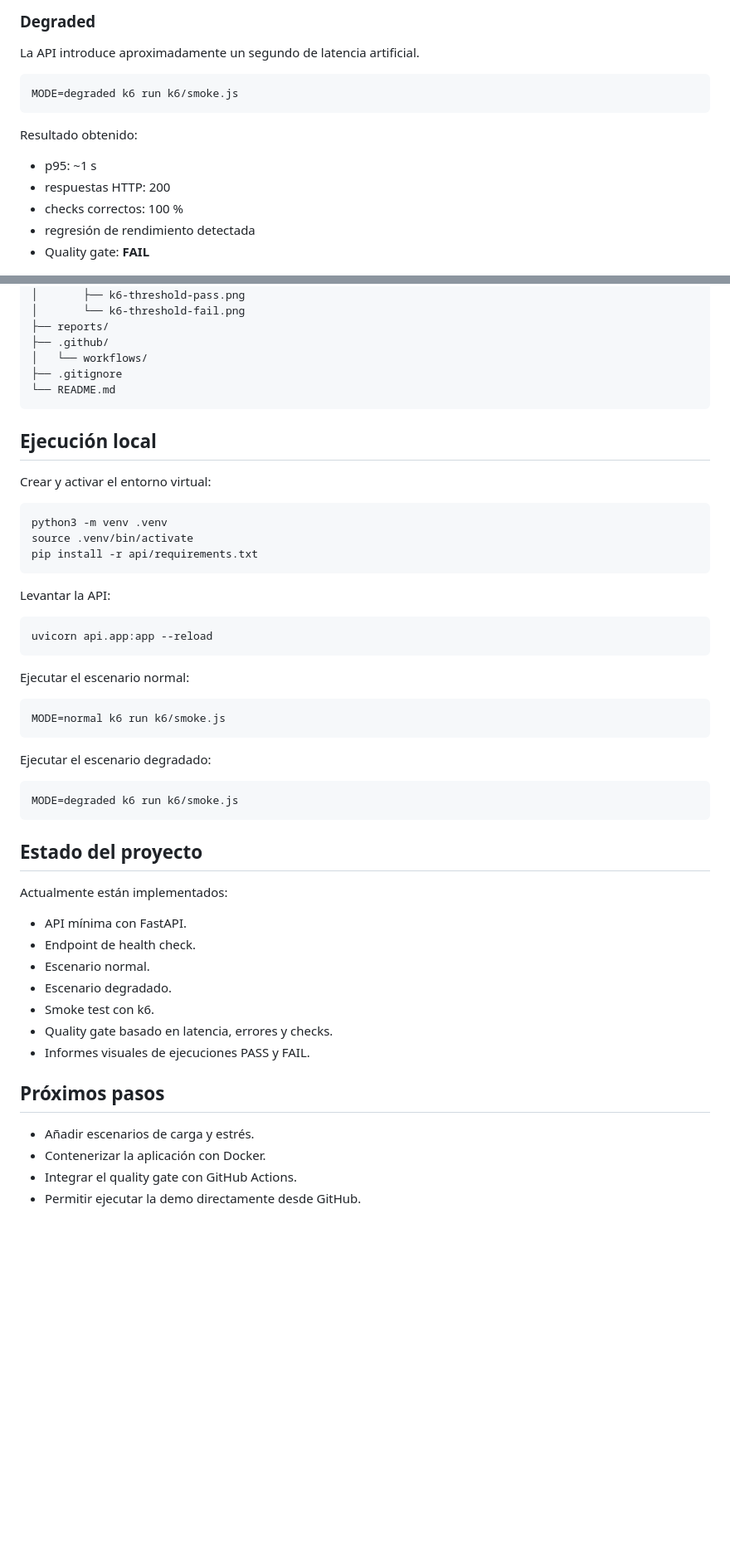
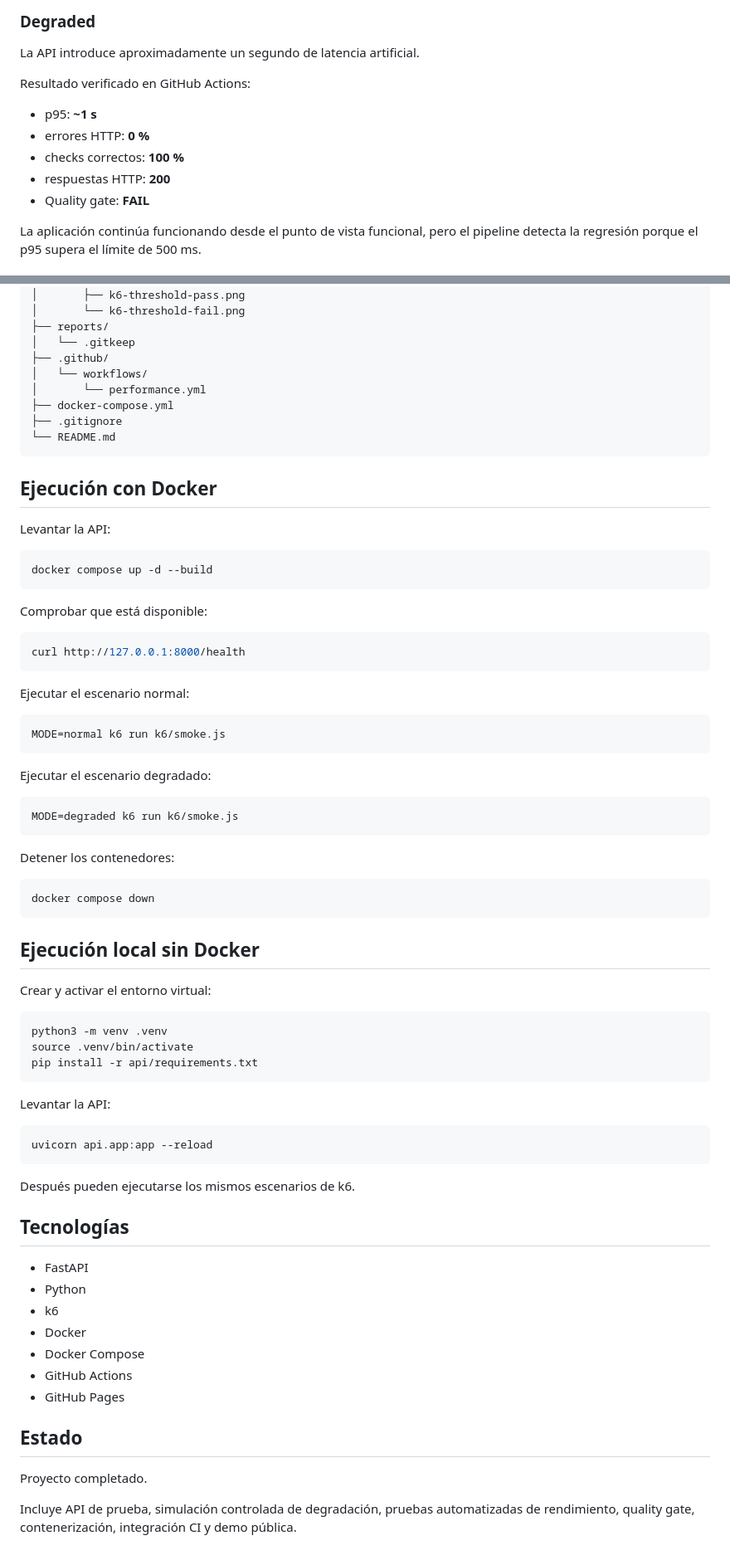
Before and after one commit to joseantoniocgonzalez/performance-regression-gate, a Markdown page: README.md, 2 parts joined by grey strips. Shown at 83% size. Rendered like a GitHub page; blank space fills up the shorter version.

````diff
--- a/README.md
+++ b/README.md
@@ -39,17 +43,15 @@ Resultado obtenido:
 
 La API introduce aproximadamente un segundo de latencia artificial.
 
-```bash
-MODE=degraded k6 run k6/smoke.js
-```
+Resultado verificado en GitHub Actions:
 
-Resultado obtenido:
+- p95: **~1 s**
+- errores HTTP: **0 %**
+- checks correctos: **100 %**
+- respuestas HTTP: **200**
+- Quality gate: **FAIL**
 
-- p95: ~1 s
-- respuestas HTTP: 200
-- checks correctos: 100 %
-- regresión de rendimiento detectada
-- Quality gate: **FAIL**
+La aplicación continúa funcionando desde el punto de vista funcional, pero el pipeline detecta la regresión porque el p95 supera el límite de 500 ms.
 
 ![k6 threshold fail](docs/images/k6-threshold-fail.png)
 
@@ -113,13 +149,48 @@ performance-regression-gate/
 │       ├── k6-threshold-pass.png
 │       └── k6-threshold-fail.png
 ├── reports/
+│   └── .gitkeep
 ├── .github/
 │   └── workflows/
+│       └── performance.yml
+├── docker-compose.yml
 ├── .gitignore
 └── README.md
 ```
 
-## Ejecución local
+## Ejecución con Docker
+
+Levantar la API:
+
+```bash
+docker compose up -d --build
+```
+
+Comprobar que está disponible:
+
+```bash
+curl http://127.0.0.1:8000/health
+```
+
+Ejecutar el escenario normal:
+
+```bash
+MODE=normal k6 run k6/smoke.js
+```
+
+Ejecutar el escenario degradado:
+
+```bash
+MODE=degraded k6 run k6/smoke.js
+```
+
+Detener los contenedores:
+
+```bash
+docker compose down
+```
+
+## Ejecución local sin Docker
 
 Crear y activar el entorno virtual:
 
@@ -135,33 +206,20 @@ Levantar la API:
 uvicorn api.app:app --reload
 ```
 
-Ejecutar el escenario normal:
+Después pueden ejecutarse los mismos escenarios de k6.
 
-```bash
-MODE=normal k6 run k6/smoke.js
-```
+## Tecnologías
 
-Ejecutar el escenario degradado:
+- FastAPI
+- Python
+- k6
+- Docker
+- Docker Compose
+- GitHub Actions
+- GitHub Pages
 
-```bash
-MODE=degraded k6 run k6/smoke.js
-```
+## Estado
 
-## Estado del proyecto
+Proyecto completado.
 
-Actualmente están implementados:
-
-- API mínima con FastAPI.
-- Endpoint de health check.
-- Escenario normal.
-- Escenario degradado.
-- Smoke test con k6.
-- Quality gate basado en latencia, errores y checks.
-- Informes visuales de ejecuciones PASS y FAIL.
-
-## Próximos pasos
-
-- Añadir escenarios de carga y estrés.
-- Contenerizar la aplicación con Docker.
-- Integrar el quality gate con GitHub Actions.
-- Permitir ejecutar la demo directamente desde GitHub.
+Incluye API de prueba, simulación controlada de degradación, pruebas automatizadas de rendimiento, quality gate, contenerización, integración CI y demo pública.
````
Also changed, not shown: other parts of README.md (+56 -18 lines).
